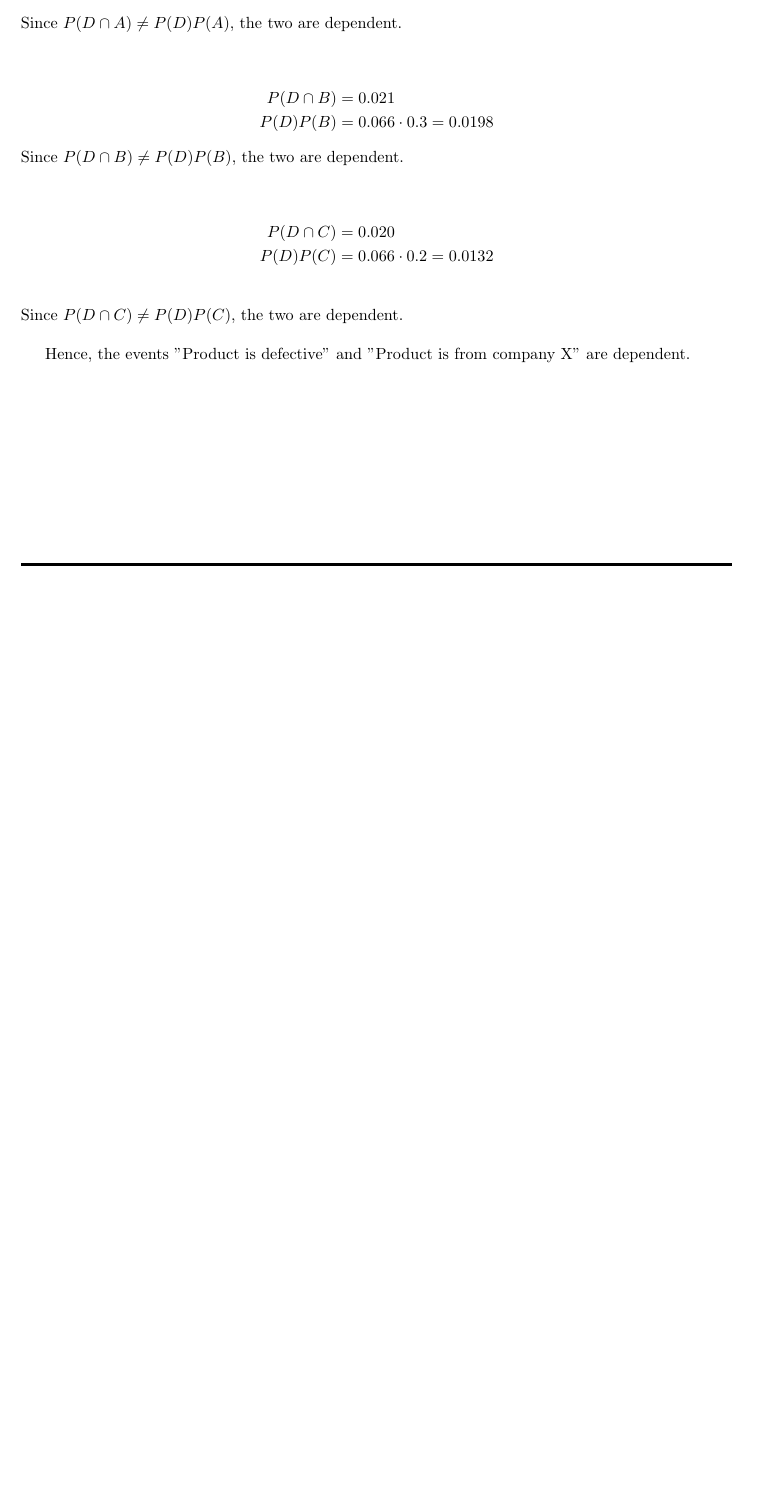
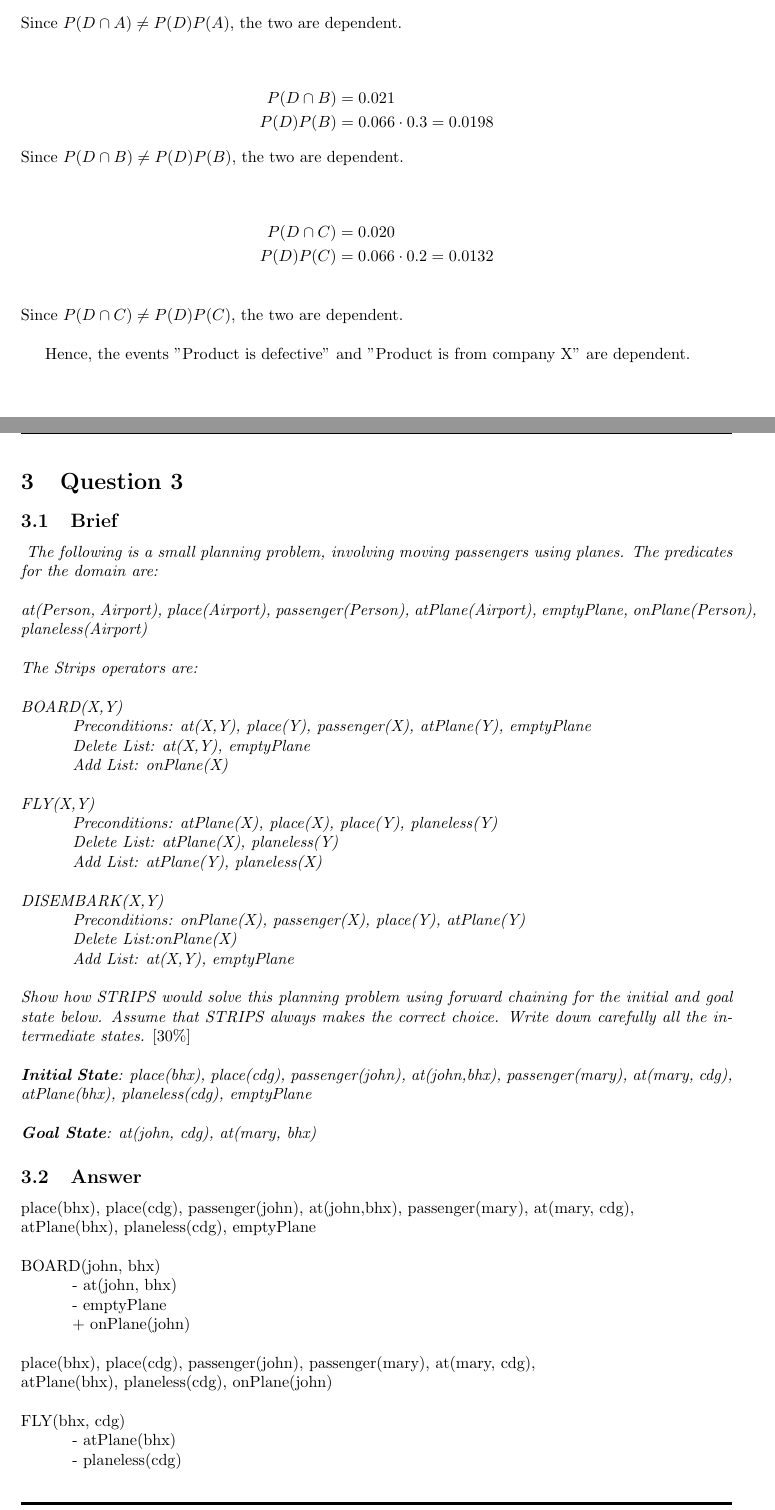
Before and after one commit to TauOmicronMu/Tex, a LaTeX problem sheet (Assignment II - IntroToAI.tex): part of page 4 of 4 before the commit and two parts of pages 4 and 5 of 7 after it, the two joined at a grey line, cut so that both start at the same text, the shorter picture padded with empty space. Compiled offline with pdfLaTeX.

Commit message:
Small change to Q2, finished Q3 and Q4a (to be checked!)

```diff
--- a/Assignment II - IntroToAI.tex
+++ b/Assignment II - IntroToAI.tex
@@ -188,3 +188,57 @@ Since $P(D\cap C) \neq P(D)P(C)$, the two are dependent.
 
 Hence, the events "Product is defective" and "Product is from company X" are dependent.
 
+\newpage
+\section{Question 3}
+\subsection{Brief}
+\textit{
+The following is a small planning problem, involving moving passengers using planes. The
+predicates for the domain are: \\
+\newline
+at(Person, Airport), place(Airport), passenger(Person),
+atPlane(Airport), emptyPlane, onPlane(Person), planeless(Airport)\\
+\newline
+The Strips operators are:\\
+\newline
+BOARD(X,Y) \\
+\-\hspace{10mm} Preconditions: at(X,Y), place(Y), passenger(X), atPlane(Y), emptyPlane \\
+\-\hspace{10mm} Delete List: at(X,Y), emptyPlane \\
+\-\hspace{10mm} Add List: onPlane(X) \\
+\newline
+FLY(X,Y) \\
+\-\hspace{10mm} Preconditions: atPlane(X), place(X), place(Y), planeless(Y) \\
+\-\hspace{10mm} Delete List: atPlane(X), planeless(Y) \\
+\-\hspace{10mm} Add List: atPlane(Y), planeless(X) \\
+\newline
+DISEMBARK(X,Y) \\
+\-\hspace{10mm} Preconditions: onPlane(X), passenger(X), place(Y), atPlane(Y) \\
+\-\hspace{10mm} Delete List:onPlane(X) \\
+\-\hspace{10mm} Add List: at(X,Y), emptyPlane \\
+\newline
+Show how STRIPS would solve this planning problem using forward chaining for the
+initial and goal state below. Assume that STRIPS always makes the correct choice.
+Write down carefully all the intermediate states. $[30\%]$ \\
+\newline
+\textbf{Initial State}: place(bhx),
+place(cdg), passenger(john), at(john,bhx), passenger(mary), at(mary, cdg), \\
+atPlane(bhx), planeless(cdg), emptyPlane \\ \newline
+\textbf{Goal State}: at(john, cdg), at(mary, bhx)
+}
+\subsection{Answer}
+place(bhx),
+place(cdg), passenger(john), at(john,bhx), passenger(mary), at(mary, cdg), \\
+atPlane(bhx), planeless(cdg), emptyPlane \\
+\newline
+BOARD(john, bhx) \\
+\-\hspace{10mm}  	- at(john, bhx) \\
+\-\hspace{10mm}  	- emptyPlane \\
+\-\hspace{10mm}  	+ onPlane(john) \\
+\newline
+place(bhx),
+place(cdg), passenger(john), passenger(mary), at(mary, cdg), \\
+atPlane(bhx), planeless(cdg), onPlane(john)\\
+\newline
+FLY(bhx, cdg) \\
+\-\hspace{10mm} 	- atPlane(bhx) \\
+\-\hspace{10mm} 	- planeless(cdg) \\
+\-\hspace{10mm} 	+ atPlane(cdg) \\
@@ -190,0 +287 @@ Hence, the events "Product is defective" and "Product is from company X" are dep
+\newpage
```
Also changed, not shown: Assignment II - IntroToAI.pdf, Assignment II - IntroToAI.tex (83 more changed lines), 4 other files.
